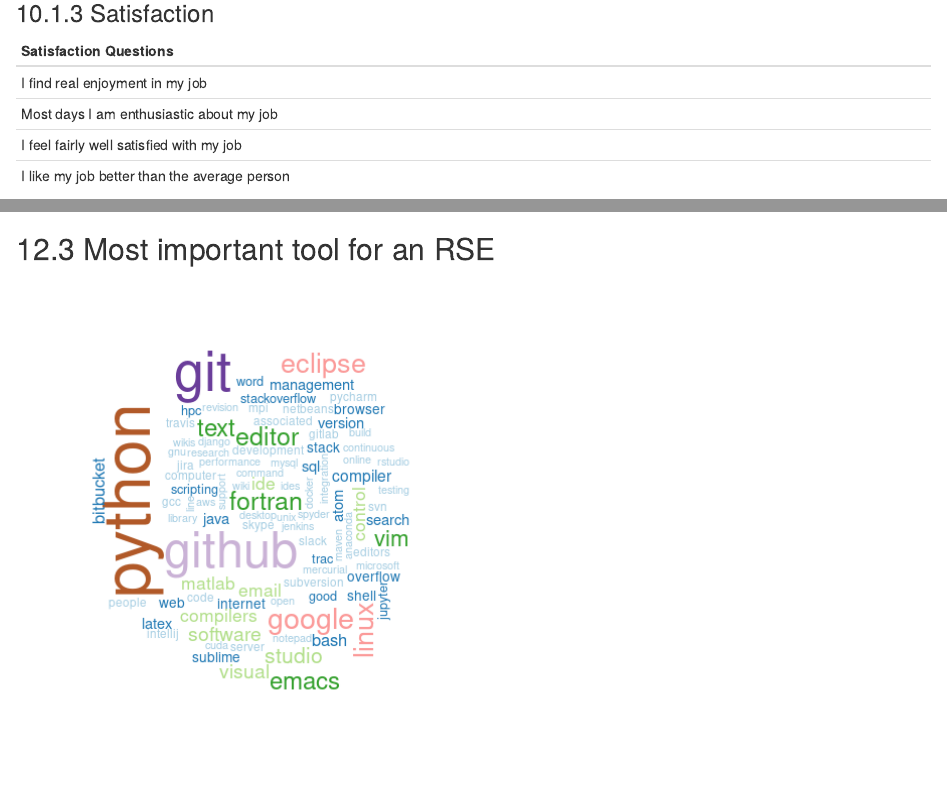
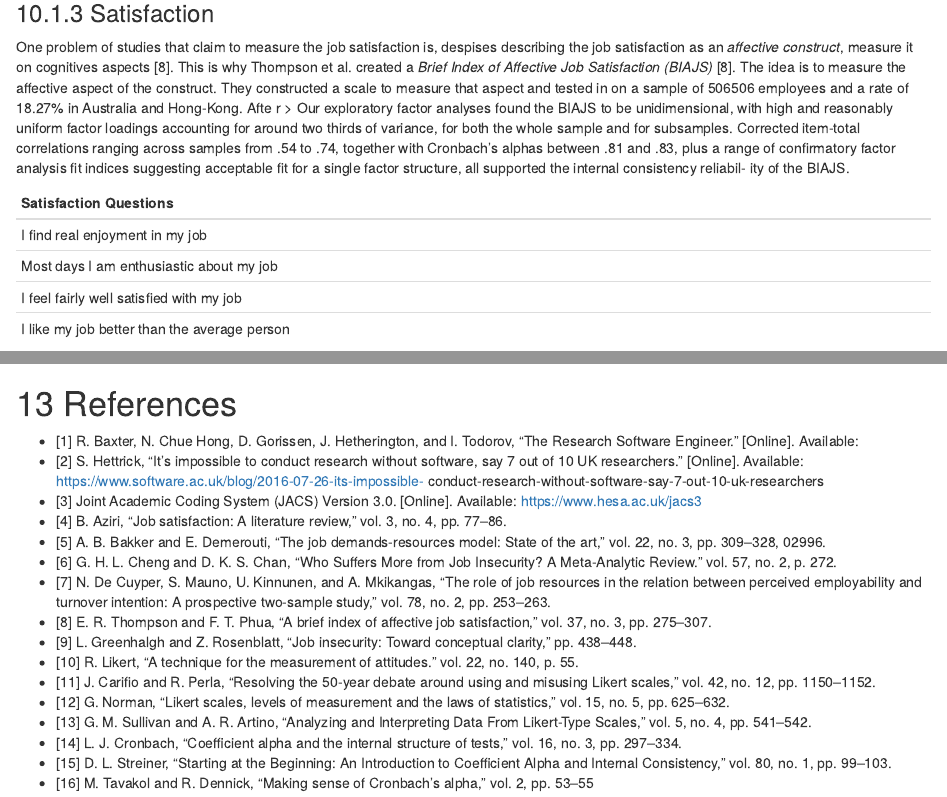
Before and after one commit to softwaresaved/RSE-Survey-2016, an R Markdown document (exploratory_analysis.Rmd): the page in a window 1100 px wide, from 14420 px down before the commit and from 14510 px down after it, so that both start at the same text, and a second part further down, joined at a grey line. The pictures show the output file exploratory_analysis.html that the author committed with the source, opened offline.

Commit message:
Temp commit

````diff
--- a/exploratory_analysis.Rmd
+++ b/exploratory_analysis.Rmd
@@ -2,6 +2,7 @@
 title: "RSE Survey 2016"
 author: "Olivier PHILIPPE"
 date: "26 June 2016"
+bibliography: bibliography.bib
 output:
   html_document:
     keep_md: yes
@@ -261,6 +274,13 @@
 ```
 
 ### Satisfaction
+
+One problem of studies that claim to measure the job satisfaction is, despises describing the job satisfaction as an *affective construct*, measure it on cognitives aspects [8].
+This is why Thompson et al. created a *Brief Index of Affective Job Satisfaction (BIAJS)* [8].
+The idea is to measure the affective aspect of the construct. They constructed a scale to measure that aspect and tested in on a sample of 506506 employees and a rate of 18.27% in Australia and Hong-Kong.
+After
+> Our exploratory factor analyses found the BIAJS to be unidimensional, with high and reasonably uniform factor loadings accounting for around two thirds of variance, for both the whole sample and for subsamples. Corrected item-total correlations ranging across samples from .54 to .74, together with Cronbach’s alphas between .81 and .83, plus a range of confirmatory factor analysis fit indices suggesting acceptable fit for a single factor structure, all supported the internal consistency reliabil- ity of the BIAJS.
+
 
 ```{r SatisfactionPrepare}
 ```
@@ -349,3 +368,23 @@
 
 ```{r toolPlot, fig.width=5, fig.height=5}
 ```
+
+
+# References
+
+  * [1] R. Baxter, N. Chue Hong, D. Gorissen, J. Hetherington, and I. Todorov, “The Research Software Engineer.” [Online]. Available: [](http://digital-research-2012.oerc.ox.ac.uk/papers/the-research-software-engineer)
+  * [2] S. Hettrick, “It’s impossible to conduct research without software, say 7 out of 10 UK researchers.” [Online]. Available: https://www.software.ac.uk/blog/2016-07-26-its-impossible- conduct-research-without-software-say-7-out-10-uk-researchers
+  * [3] Joint Academic Coding System (JACS) Version 3.0. [Online]. Available: https://www.hesa.ac.uk/jacs3
+  * [4] B. Aziri, “Job satisfaction: A literature review,” vol. 3, no. 4, pp. 77–86.
+  * [5] A. B. Bakker and E. Demerouti, “The job demands-resources model: State of the art,” vol. 22, no. 3, pp. 309–328, 02996.
+  * [6] G. H. L. Cheng and D. K. S. Chan, “Who Suffers More from Job Insecurity? A Meta-Analytic Review.” vol. 57, no. 2, p. 272.
+  * [7] N. De Cuyper, S. Mauno, U. Kinnunen, and A. Mkikangas, “The role of job resources in the relation between perceived employability and turnover intention: A prospective two-sample study,” vol. 78, no. 2, pp. 253–263.
+  * [8] E. R. Thompson and F. T. Phua, “A brief index of affective job satisfaction,” vol. 37, no. 3, pp. 275–307.
+  * [9] L. Greenhalgh and Z. Rosenblatt, “Job insecurity: Toward conceptual clarity,” pp. 438–448.
+  * [10] R. Likert, “A technique for the measurement of attitudes.” vol. 22, no. 140, p. 55.
+  * [11] J. Carifio and R. Perla, “Resolving the 50-year debate around using and misusing Likert scales,” vol. 42, no. 12, pp. 1150–1152.
+  * [12] G. Norman, “Likert scales, levels of measurement and the laws of statistics,” vol. 15, no. 5, pp. 625–632.
+  * [13] G. M. Sullivan and A. R. Artino, “Analyzing and Interpreting Data From Likert-Type Scales,” vol. 5, no. 4, pp. 541–542.
+  * [14] L. J. Cronbach, “Coefficient alpha and the internal structure of tests,” vol. 16, no. 3, pp. 297–334.
+  * [15] D. L. Streiner, “Starting at the Beginning: An Introduction to Coefficient Alpha and Internal Consistency,” vol. 80, no. 1, pp. 99–103.
+  * [16] M. Tavakol and R. Dennick, “Making sense of Cronbach’s alpha,” vol. 2, pp. 53–55
````
Also changed, not shown: exploratory_analysis.html, exploratory_analysis.md, exploratory_analysis_files/figure-html/careerPlot-1.png, exploratory_analysis_files/figure-html/skillImportantPlot-1.png, exploratory_analysis_files/figure-html/skillImprovePlot-1.png, exploratory_analysis_files/figure-html/toolPlot-1.png, exploratory_analysis_files/figure-html/workIndicatorPlot-1.png, exploratory_analysis.Rmd (21 more changed lines).
